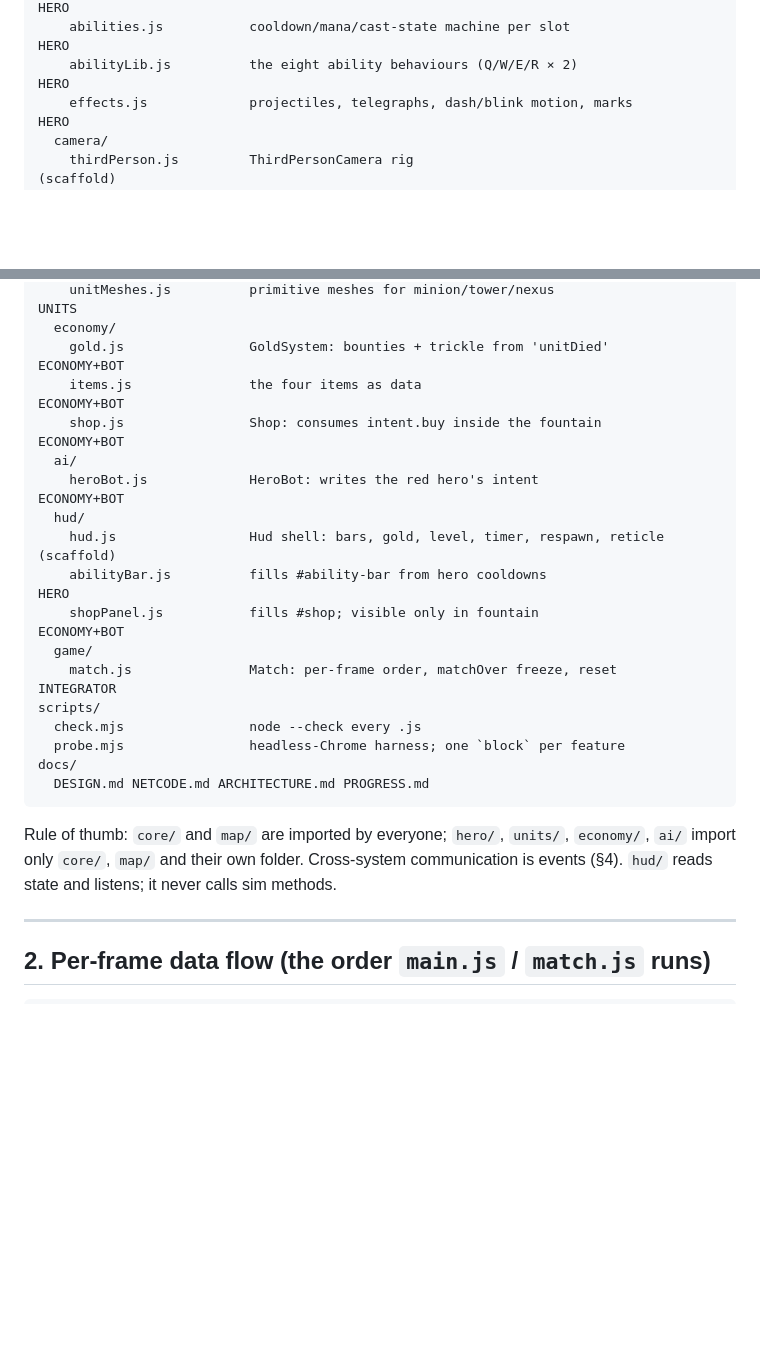
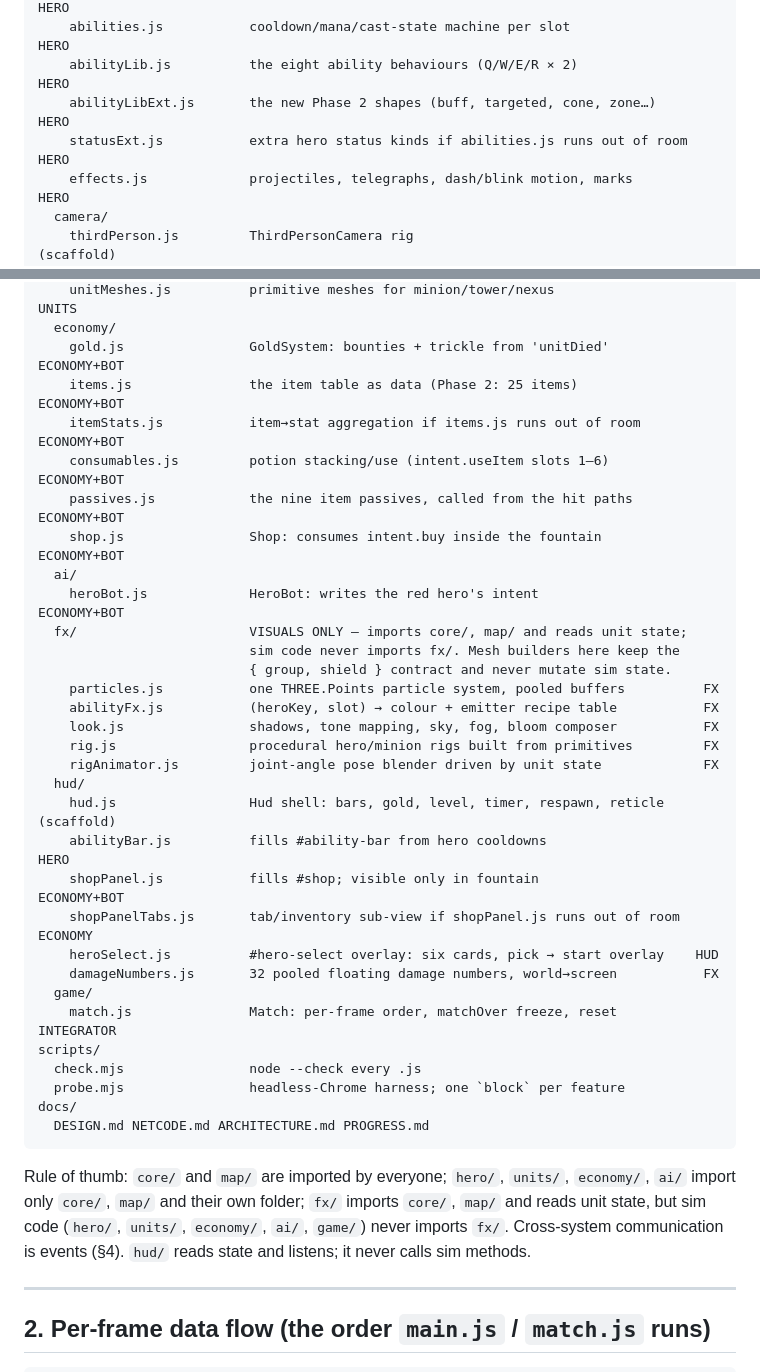
Before and after one commit to charlescruzk/mob-duel, a Markdown page: docs/ARCHITECTURE.md, 2 parts joined by grey strips. Rendered like a GitHub page; blank space fills up the shorter version.

Commit message:
Phase 2 task 0: orientation — file map additions, fx/ import rule, Phase 2 heading

````diff
--- a/docs/ARCHITECTURE.md
+++ b/docs/ARCHITECTURE.md
@@ -36,6 +36,8 @@ src/
     heroData.js            the two heroes' numbers (DESIGN.md §3)                   HERO
     abilities.js           cooldown/mana/cast-state machine per slot                HERO
     abilityLib.js          the eight ability behaviours (Q/W/E/R × 2)               HERO
+    abilityLibExt.js       the new Phase 2 shapes (buff, targeted, cone, zone…)     HERO
+    statusExt.js           extra hero status kinds if abilities.js runs out of room HERO
     effects.js             projectiles, telegraphs, dash/blink motion, marks        HERO
   camera/
     thirdPerson.js         ThirdPersonCamera rig                                  (scaffold)
@@ -51,14 +53,28 @@ src/
     unitMeshes.js          primitive meshes for minion/tower/nexus                   UNITS
   economy/
     gold.js                GoldSystem: bounties + trickle from 'unitDied'      ECONOMY+BOT
-    items.js               the four items as data                              ECONOMY+BOT
+    items.js               the item table as data (Phase 2: 25 items)          ECONOMY+BOT
+    itemStats.js           item→stat aggregation if items.js runs out of room  ECONOMY+BOT
+    consumables.js         potion stacking/use (intent.useItem slots 1–6)      ECONOMY+BOT
+    passives.js            the nine item passives, called from the hit paths   ECONOMY+BOT
     shop.js                Shop: consumes intent.buy inside the fountain       ECONOMY+BOT
   ai/
     heroBot.js             HeroBot: writes the red hero's intent               ECONOMY+BOT
+  fx/                      VISUALS ONLY — imports core/, map/ and reads unit state;
+                           sim code never imports fx/. Mesh builders here keep the
+                           { group, shield } contract and never mutate sim state.
+    particles.js           one THREE.Points particle system, pooled buffers          FX
+    abilityFx.js           (heroKey, slot) → colour + emitter recipe table           FX
+    look.js                shadows, tone mapping, sky, fog, bloom composer           FX
+    rig.js                 procedural hero/minion rigs built from primitives         FX
+    rigAnimator.js         joint-angle pose blender driven by unit state             FX
   hud/
     hud.js                 Hud shell: bars, gold, level, timer, respawn, reticle (scaffold)
     abilityBar.js          fills #ability-bar from hero cooldowns                    HERO
     shopPanel.js           fills #shop; visible only in fountain              ECONOMY+BOT
+    shopPanelTabs.js       tab/inventory sub-view if shopPanel.js runs out of room   ECONOMY
+    heroSelect.js          #hero-select overlay: six cards, pick → start overlay    HUD
+    damageNumbers.js       32 pooled floating damage numbers, world→screen           FX
   game/
     match.js               Match: per-frame order, matchOver freeze, reset      INTEGRATOR
 scripts/
@@ -69,8 +85,10 @@ docs/
 ```
 
 Rule of thumb: `core/` and `map/` are imported by everyone; `hero/`, `units/`,
-`economy/`, `ai/` import only `core/`, `map/` and their own folder. Cross-system
-communication is events (§4). `hud/` reads state and listens; it never calls sim methods.
+`economy/`, `ai/` import only `core/`, `map/` and their own folder; `fx/` imports
+`core/`, `map/` and reads unit state, but sim code (`hero/`, `units/`, `economy/`,
+`ai/`, `game/`) never imports `fx/`. Cross-system communication is events (§4).
+`hud/` reads state and listens; it never calls sim methods.
 
 ---
 
````
Also changed, not shown: docs/PROGRESS.md (+15 -1 lines).
